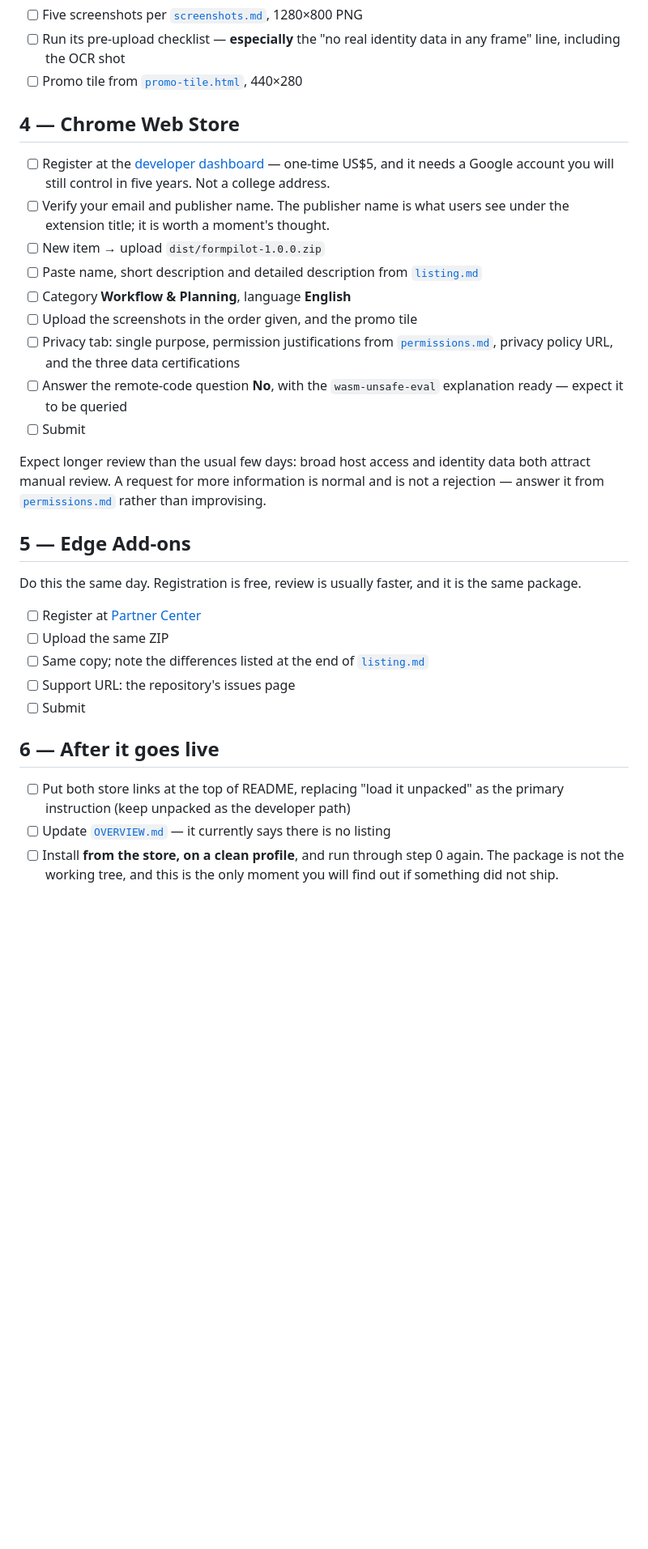
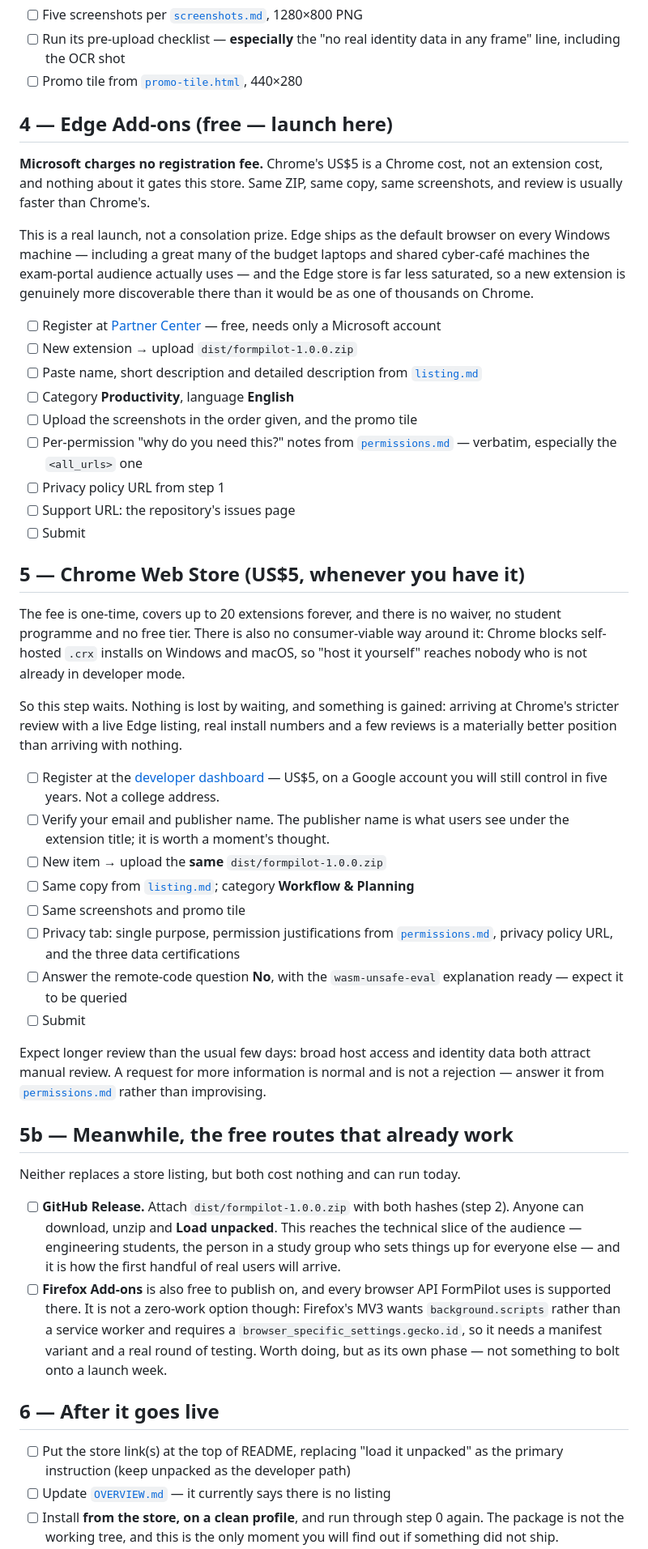
Before and after one commit to dishanjadhavpython/formpilot, a Markdown page: store/CHECKLIST.md, the part around the change. Shown at 81% size. GitHub-like rendering; blank space fills up the shorter version.

```diff
--- a/store/CHECKLIST.md
+++ b/store/CHECKLIST.md
@@ -60,18 +60,53 @@ That claim is only worth making if the hash is actually published.
       in any frame" line, including the OCR shot
 - [ ] Promo tile from [`promo-tile.html`](promo-tile.html), 440×280
 
-## 4 — Chrome Web Store
+## 4 — Edge Add-ons (free — launch here)
+
+**Microsoft charges no registration fee.** Chrome's US$5 is a Chrome cost, not
+an extension cost, and nothing about it gates this store. Same ZIP, same copy,
+same screenshots, and review is usually faster than Chrome's.
+
+This is a real launch, not a consolation prize. Edge ships as the default
+browser on every Windows machine — including a great many of the budget laptops
+and shared cyber-café machines the exam-portal audience actually uses — and the
+Edge store is far less saturated, so a new extension is genuinely more
+discoverable there than it would be as one of thousands on Chrome.
+
+- [ ] Register at [Partner Center](https://partner.microsoft.com/dashboard/microsoftedge)
+      — free, needs only a Microsoft account
+- [ ] New extension → upload `dist/formpilot-1.0.0.zip`
+- [ ] Paste name, short description and detailed description from
+      [`listing.md`](listing.md)
+- [ ] Category **Productivity**, language **English**
+- [ ] Upload the screenshots in the order given, and the promo tile
+- [ ] Per-permission "why do you need this?" notes from
+      [`permissions.md`](permissions.md) — verbatim, especially the
+      `<all_urls>` one
+- [ ] Privacy policy URL from step 1
+- [ ] Support URL: the repository's issues page
+- [ ] Submit
+
+## 5 — Chrome Web Store (US$5, whenever you have it)
+
+The fee is one-time, covers up to 20 extensions forever, and there is no waiver,
+no student programme and no free tier. There is also no consumer-viable way
+around it: Chrome blocks self-hosted `.crx` installs on Windows and macOS, so
+"host it yourself" reaches nobody who is not already in developer mode.
+
+So this step waits. Nothing is lost by waiting, and something is gained:
+arriving at Chrome's stricter review with a live Edge listing, real install
+numbers and a few reviews is a materially better position than arriving with
+nothing.
 
 - [ ] Register at the [developer dashboard](https://chrome.google.com/webstore/devconsole)
-      — one-time US$5, and it needs a Google account you will still control in
-      five years. Not a college address.
+      — US$5, on a Google account you will still control in five years. Not a
+      college address.
 - [ ] Verify your email and publisher name. The publisher name is what users see
       under the extension title; it is worth a moment's thought.
-- [ ] New item → upload `dist/formpilot-1.0.0.zip`
-- [ ] Paste name, short description and detailed description from
-      [`listing.md`](listing.md)
-- [ ] Category **Workflow & Planning**, language **English**
-- [ ] Upload the screenshots in the order given, and the promo tile
+- [ ] New item → upload the **same** `dist/formpilot-1.0.0.zip`
+- [ ] Same copy from [`listing.md`](listing.md); category
+      **Workflow & Planning**
+- [ ] Same screenshots and promo tile
 - [ ] Privacy tab: single purpose, permission justifications from
       [`permissions.md`](permissions.md), privacy policy URL, and the three data
       certifications
@@ -84,21 +119,25 @@ data both attract manual review. A request for more information is normal and
 is not a rejection — answer it from [`permissions.md`](permissions.md) rather
 than improvising.
 
-## 5 — Edge Add-ons
+## 5b — Meanwhile, the free routes that already work
 
-Do this the same day. Registration is free, review is usually faster, and it is
-the same package.
+Neither replaces a store listing, but both cost nothing and can run today.
 
-- [ ] Register at [Partner Center](https://partner.microsoft.com/dashboard/microsoftedge)
-- [ ] Upload the same ZIP
-- [ ] Same copy; note the differences listed at the end of
-      [`listing.md`](listing.md)
-- [ ] Support URL: the repository's issues page
-- [ ] Submit
+- [ ] **GitHub Release.** Attach `dist/formpilot-1.0.0.zip` with both hashes
+      (step 2). Anyone can download, unzip and **Load unpacked**. This reaches
+      the technical slice of the audience — engineering students, the person in
+      a study group who sets things up for everyone else — and it is how the
+      first handful of real users will arrive.
+- [ ] **Firefox Add-ons** is also free to publish on, and every browser API
+      FormPilot uses is supported there. It is not a zero-work option though:
+      Firefox's MV3 wants `background.scripts` rather than a service worker and
+      requires a `browser_specific_settings.gecko.id`, so it needs a manifest
+      variant and a real round of testing. Worth doing, but as its own phase —
+      not something to bolt onto a launch week.
 
 ## 6 — After it goes live
 
-- [ ] Put both store links at the top of README, replacing "load it unpacked"
+- [ ] Put the store link(s) at the top of README, replacing "load it unpacked"
       as the primary instruction (keep unpacked as the developer path)
 - [ ] Update [`OVERVIEW.md`](../OVERVIEW.md) — it currently says there is no
       listing
```
Also changed, not shown: PLAN.md (+29 -8 lines), store/listing.md (+21 -7 lines).
